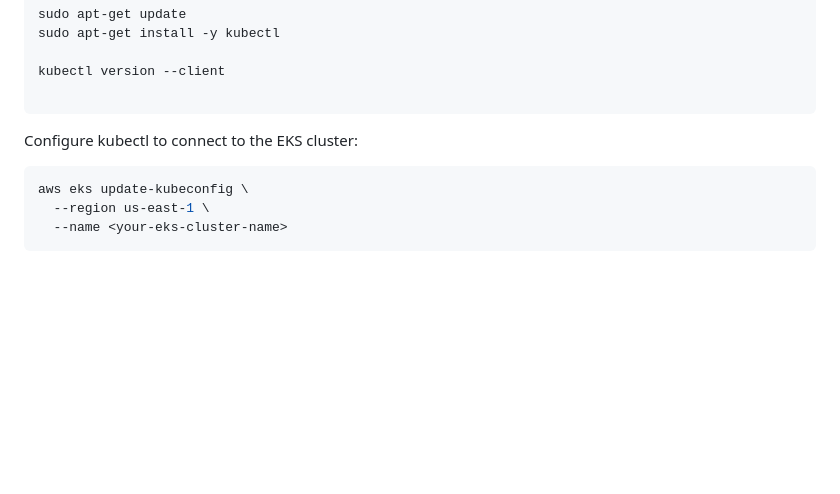
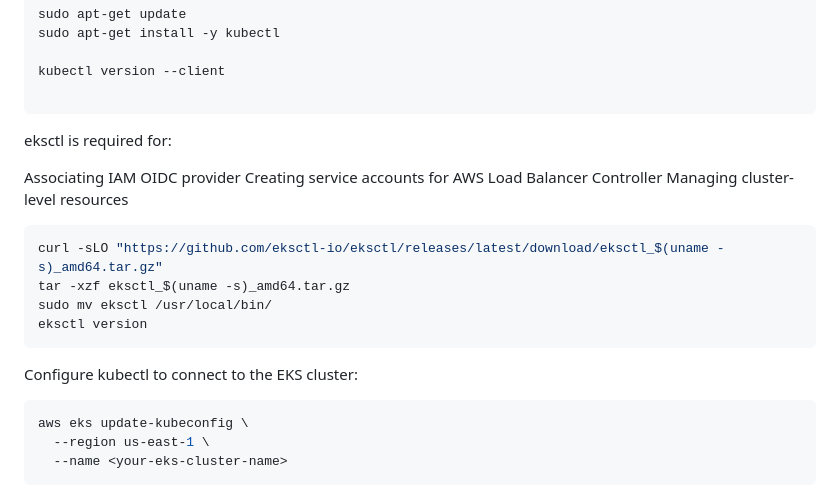
Before and after one commit to im-devendhar/talesofchina, a Markdown page: k8s-manifests/readme.md, the part around the change. Drawn GitHub-style; blank space fills up the shorter version.

````diff
--- a/k8s-manifests/readme.md
+++ b/k8s-manifests/readme.md
@@ -40,8 +40,19 @@ kubectl version --client
 
 ```
 
+
+eksctl is required for:
+
+Associating IAM OIDC provider
+Creating service accounts for AWS Load Balancer Controller
+Managing cluster-level resources
+```bash
+curl -sLO "https://github.com/eksctl-io/eksctl/releases/latest/download/eksctl_$(uname -s)_amd64.tar.gz"
+tar -xzf eksctl_$(uname -s)_amd64.tar.gz
+sudo mv eksctl /usr/local/bin/
+eksctl version
+```
 Configure kubectl to connect to the EKS cluster:
-
 ```bash
 aws eks update-kubeconfig \
   --region us-east-1 \
````
